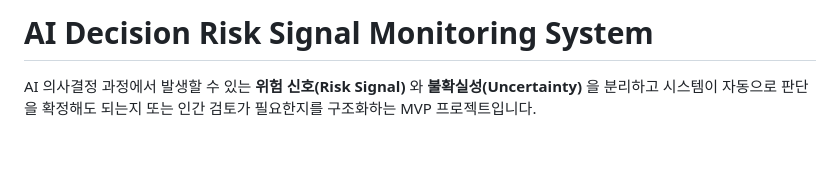
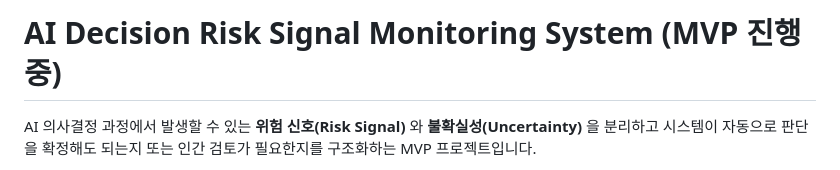
Before and after one commit to seungjin-02/AI-Decision-Risk-Signal-Monitoring-System, a Markdown page: README.md, the part around the change. Drawn GitHub-style; blank space fills up the shorter version.

```diff
--- a/README.md
+++ b/README.md
@@ -1,4 +1,4 @@
-# AI Decision Risk Signal Monitoring System
+# AI Decision Risk Signal Monitoring System (MVP 진행중)
 
 AI 의사결정 과정에서 발생할 수 있는 **위험 신호(Risk Signal)** 와 **불확실성(Uncertainty)** 을 분리하고 시스템이 자동으로 판단을 확정해도 되는지 또는 인간 검토가 필요한지를 구조화하는 MVP 프로젝트입니다.
 
```
